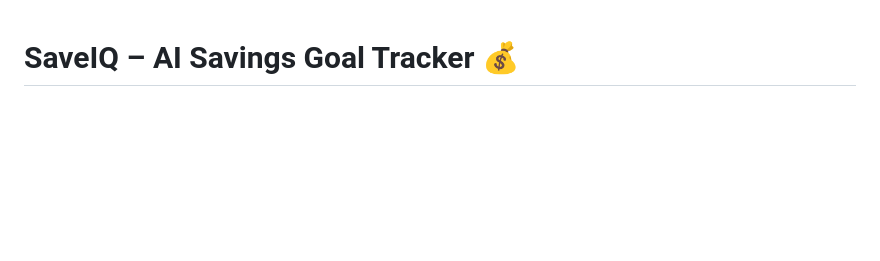
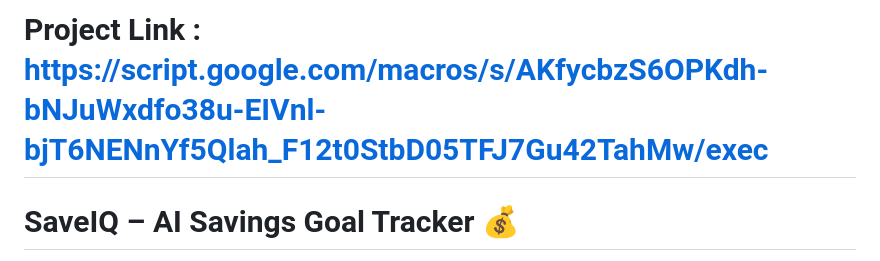
Before and after one commit to shelkes338/SaveIQ, a Markdown page: README.MD, the part around the change. GitHub-like rendering; blank space fills up the shorter version.

```diff
--- a/README.MD
+++ b/README.MD
@@ -1,3 +1,5 @@
+# Project Link : https://script.google.com/macros/s/AKfycbzS6OPKdh-bNJuWxdfo38u-EIVnl-bjT6NENnYf5Qlah_F12t0StbD05TFJ7Gu42TahMw/exec
+
 # SaveIQ – AI Savings Goal Tracker 💰
 
 **Save smarter. Track better. Achieve your financial goals.**
```
